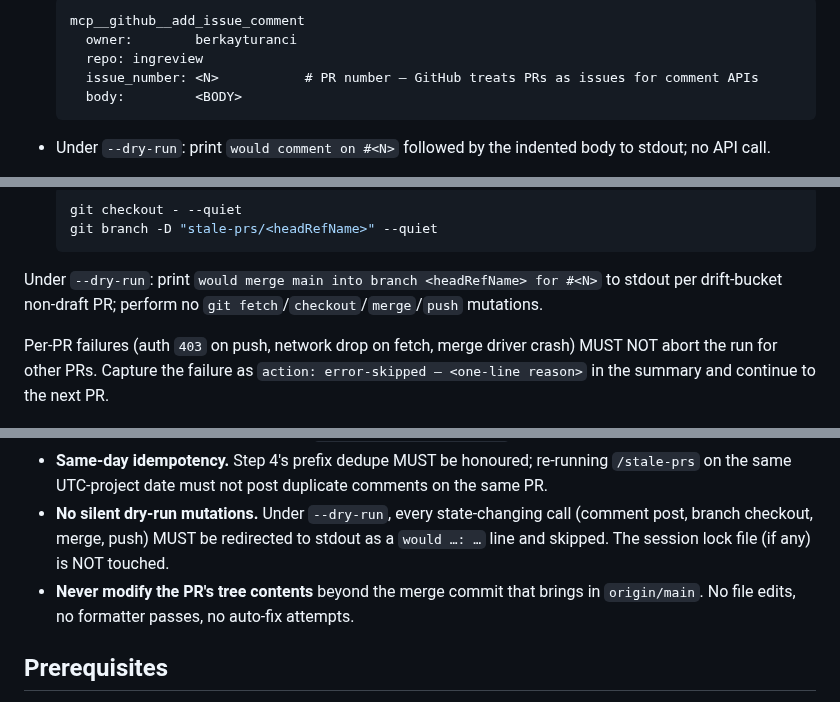
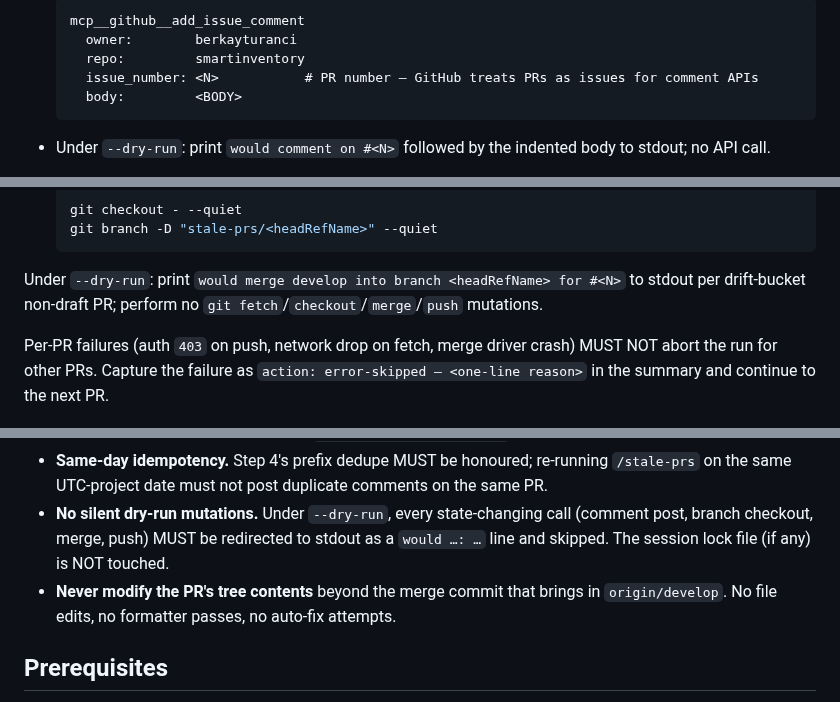
Before and after one commit to actions-marketplace-validations/berkayturanci_keel, a Markdown page: commands/stale-prs.md, 3 parts joined by grey strips. Drawn GitHub-style.

````diff
--- a/commands/stale-prs.md
+++ b/commands/stale-prs.md
@@ -128,7 +128,7 @@ Filter comment bodies that start with `STALE-PRS-<DATE>-`. The codename header (
   ```
   mcp__github__add_issue_comment
     owner:        berkayturanci
-    repo: ingreview
+    repo:         smartinventory
     issue_number: <N>           # PR number — GitHub treats PRs as issues for comment APIs
     body:         <BODY>
   ```
@@ -171,7 +171,7 @@ The mechanical flow MUST mirror `/ship` Step 5f.0 — that step is the precedent
    git branch -D "stale-prs/<headRefName>" --quiet
    ```
 
-Under `--dry-run`: print `would merge main into branch <headRefName> for #<N>` to stdout per drift-bucket non-draft PR; perform no `git fetch`/`checkout`/`merge`/`push` mutations.
+Under `--dry-run`: print `would merge develop into branch <headRefName> for #<N>` to stdout per drift-bucket non-draft PR; perform no `git fetch`/`checkout`/`merge`/`push` mutations.
 
 Per-PR failures (auth `403` on push, network drop on fetch, merge driver crash) MUST NOT abort the run for other PRs. Capture the failure as `action: error-skipped — <one-line reason>` in the summary and continue to the next PR.
 
@@ -209,7 +209,7 @@ Under `--dry-run`: still write the local report file (it is local-only and infor
 - **Per-PR errors must not abort the run.** Auth failures, push 403s, network drops, merge driver crashes — each is recorded in the summary as `error-skipped — <reason>` and the loop continues to the next PR.
 - **Same-day idempotency.** Step 4's prefix dedupe MUST be honoured; re-running `/stale-prs` on the same UTC-project date must not post duplicate comments on the same PR.
 - **No silent dry-run mutations.** Under `--dry-run`, every state-changing call (comment post, branch checkout, merge, push) MUST be redirected to stdout as a `would …: …` line and skipped. The session lock file (if any) is NOT touched.
-- **Never modify the PR's tree contents** beyond the merge commit that brings in `origin/main`. No file edits, no formatter passes, no auto-fix attempts.
+- **Never modify the PR's tree contents** beyond the merge commit that brings in `origin/develop`. No file edits, no formatter passes, no auto-fix attempts.
 
 ## Prerequisites
 
````
Also changed, not shown: other parts of commands/stale-prs.md (+16 -16 lines).
